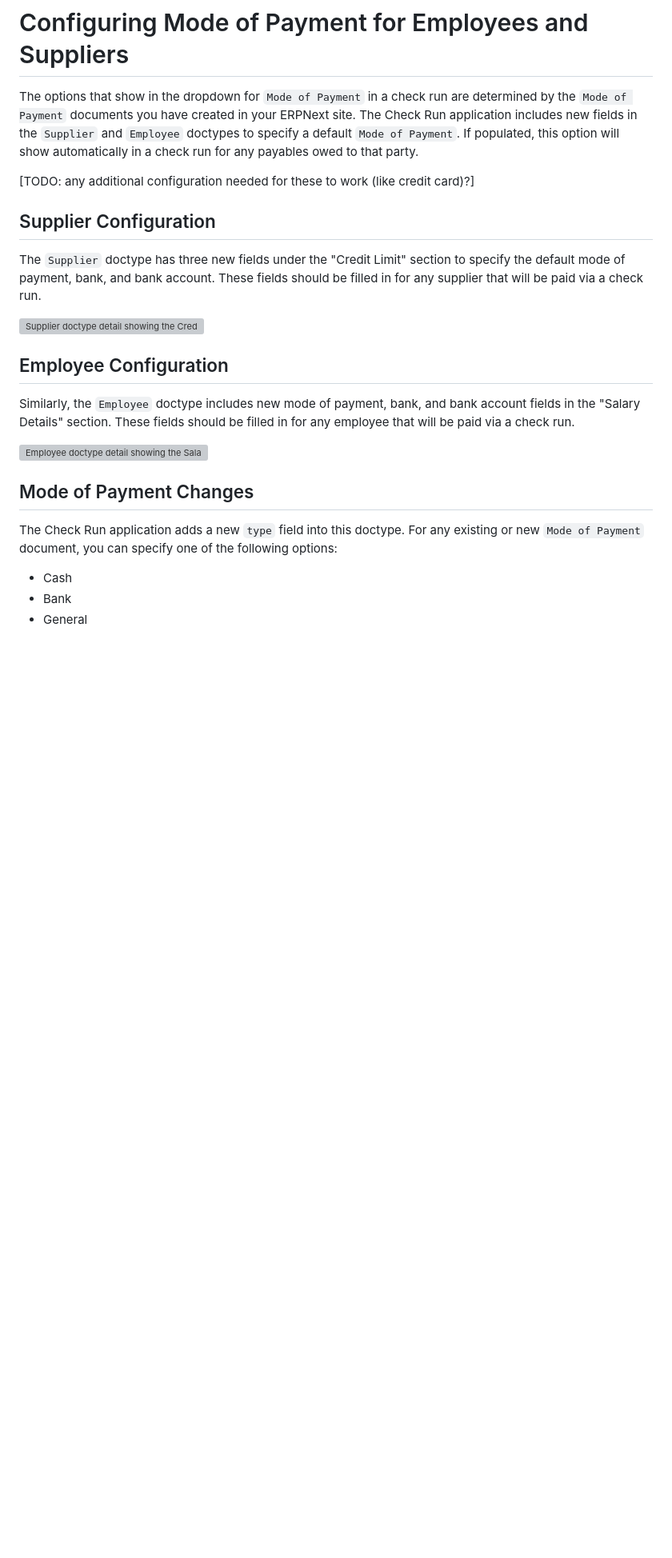
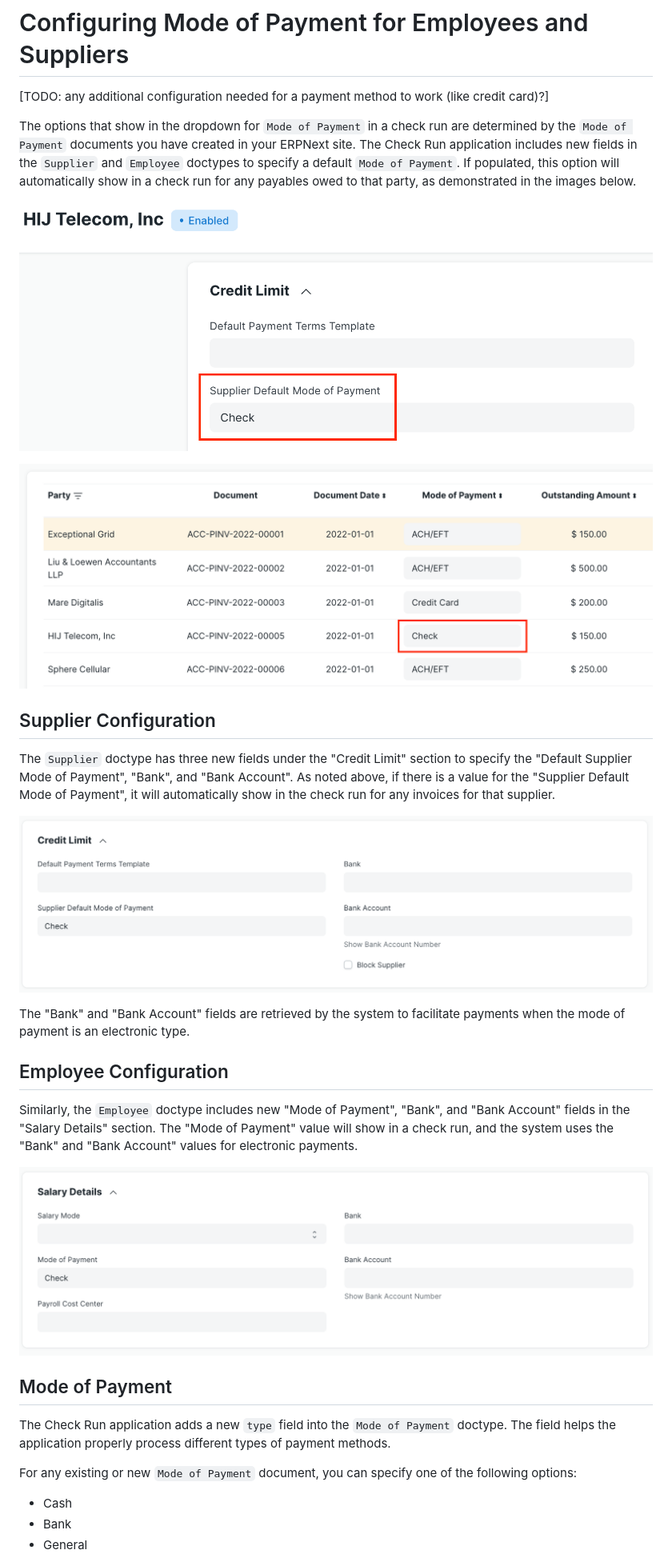
Before and after one commit to agritheory/check_run, a Markdown page: docs/configuration.md, the part around the change printed below. Shown: that part at 80% size. Drawn GitHub-style; pictures changed too: docs/assets/CheckRunDetailBoxAroundMoP.png (added), docs/assets/SupplierDefaultMoPDetail.png (added); blank space fills up the shorter version; grey boxes are pictures that could not be loaded.

Commit message:
docs: update configuration with images

```diff
--- a/docs/configuration.md
+++ b/docs/configuration.md
@@ -1,24 +1,33 @@
 # Configuring Mode of Payment for Employees and Suppliers
 
-The options that show in the dropdown for `Mode of Payment` in a check run are determined by the `Mode of Payment` documents you have created in your ERPNext site. The Check Run application includes new fields in the `Supplier` and `Employee` doctypes to specify a default `Mode of Payment`. If populated, this option will show automatically in a check run for any payables owed to that party.
+[TODO: any additional configuration needed for a payment method to work (like credit card)?]
 
-[TODO: any additional configuration needed for these to work (like credit card)?]
+The options that show in the dropdown for `Mode of Payment` in a check run are determined by the `Mode of Payment` documents you have created in your ERPNext site. The Check Run application includes new fields in the `Supplier` and `Employee` doctypes to specify a default `Mode of Payment`. If populated, this option will automatically show in a check run for any payables owed to that party, as demonstrated in the images below.
+
+![Detail of a supplier document for HIJ Telecom that shows the field for Supplier Default Mode of Payment filled in with "Check".](./assets/SupplierDefaultMoPDetail.png)
+
+![Detail of a check run including an invoice for HIJ Telecom where the Mode of Payment column automatically shows "Check".](./assets/CheckRunDetailBoxAroundMoP.png)
+
 
 ## Supplier Configuration
 
-The `Supplier` doctype has three new fields under the "Credit Limit" section to specify the default mode of payment, bank, and bank account. These fields should be filled in for any supplier that will be paid via a check run.
+The `Supplier` doctype has three new fields under the "Credit Limit" section to specify the "Default Supplier Mode of Payment", "Bank", and "Bank Account". As noted above, if there is a value for the "Supplier Default Mode of Payment", it will automatically show in the check run for any invoices for that supplier.
 
-![Supplier doctype detail showing the Credit Limit section expanded with new fields for Supplier Default Mode of Payment, Bank, and Bank Account](../assets/ConfigSupplier.png)
+![Supplier doctype detail showing the Credit Limit section expanded with new fields for "Supplier Default Mode of Payment", "Bank", and "Bank Account".](./assets/ConfigSupplier.png)
+
+The "Bank" and "Bank Account" fields are retrieved by the system to facilitate payments when the mode of payment is an electronic type.
 
 ## Employee Configuration
 
-Similarly, the `Employee` doctype includes new mode of payment, bank, and bank account fields in the "Salary Details" section. These fields should be filled in for any employee that will be paid via a check run.
+Similarly, the `Employee` doctype includes new "Mode of Payment", "Bank", and "Bank Account" fields in the "Salary Details" section. The "Mode of Payment" value will show in a check run, and the system uses the "Bank" and "Bank Account" values for electronic payments.
 
-![Employee doctype detail showing the Salary Details section expanded with new fields for Mode of Payment, Bank, and Bank Account](../assets/ConfigEmployee.png)
+![Employee doctype detail showing the expanded Salary Details section with new fields for "Mode of Payment", "Bank", and "Bank Account".](./assets/ConfigEmployee.png)
 
-## Mode of Payment Changes
+## Mode of Payment
 
-The Check Run application adds a new `type` field into this doctype. For any existing or new `Mode of Payment` document, you can specify one of the following options:
+The Check Run application adds a new `type` field into the `Mode of Payment` doctype. The field helps the application properly process different types of payment methods.
+
+For any existing or new `Mode of Payment` document, you can specify one of the following options:
 
 - Cash
 - Bank
```
Also changed, not shown: other parts of docs/configuration.md (+0 -2 lines).
